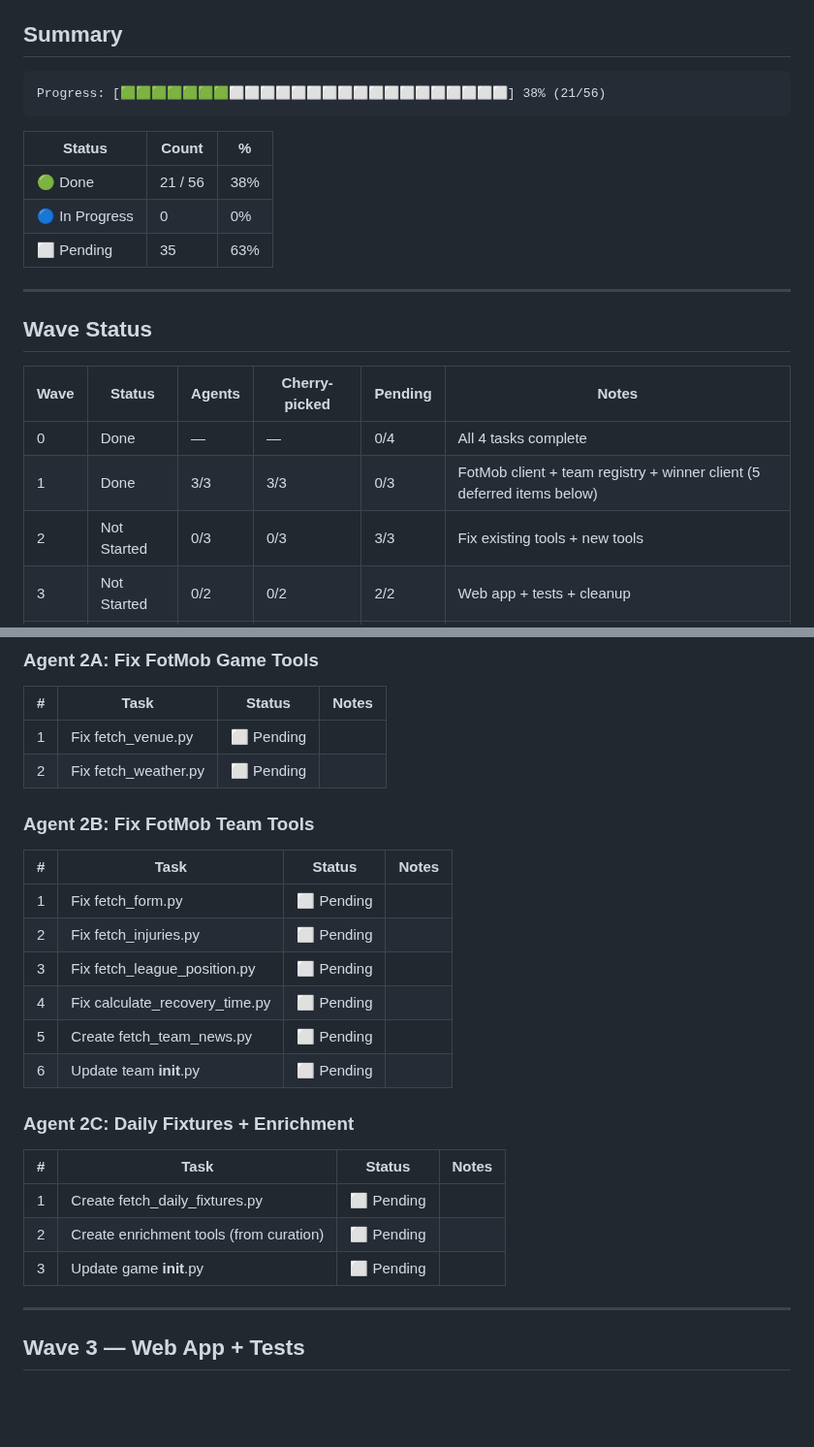
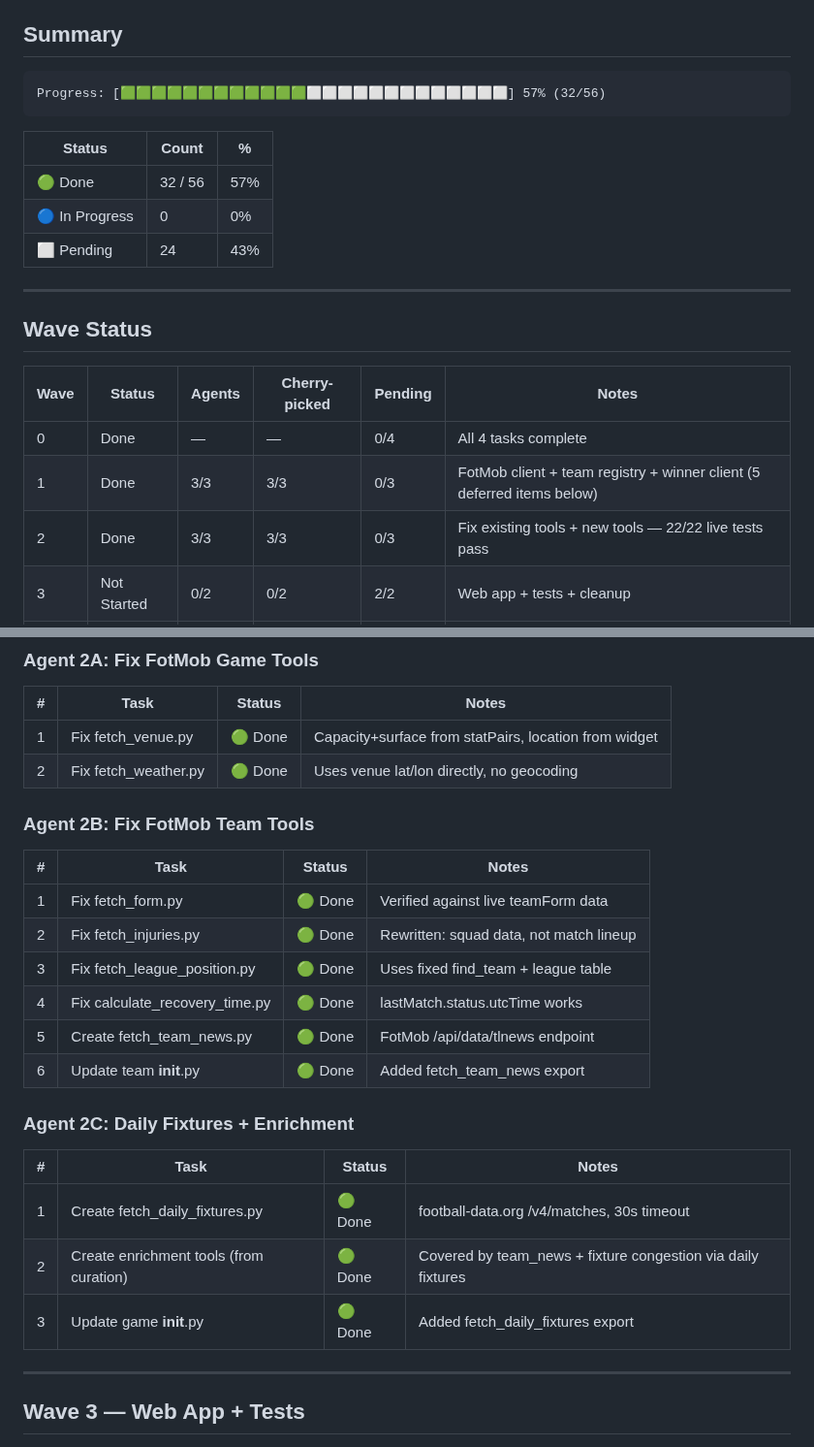
Before and after one commit to Omer-Pinto/SoccerSmartBet, a Markdown page: docs/system_revive/progress.md, 2 parts joined by grey strips. Shown at 97% size. Drawn GitHub-style; blank space fills up the shorter version.

Commit message:
Wave 2: Done — update progress tracker
All 3 agents complete. 22/22 live API tests passing.
Venue, weather, form, injuries, league position, recovery time,
team news, daily fixtures — all verified against real data.

Co-Authored-By: Claude <noreply@anthropic.com>

````diff
--- a/docs/system_revive/progress.md
+++ b/docs/system_revive/progress.md
@@ -5,14 +5,14 @@
 ## Summary
 
 ```
-Progress: [🟩🟩🟩🟩🟩🟩🟩⬜⬜⬜⬜⬜⬜⬜⬜⬜⬜⬜⬜⬜⬜⬜⬜⬜⬜] 38% (21/56)
+Progress: [🟩🟩🟩🟩🟩🟩🟩🟩🟩🟩🟩🟩⬜⬜⬜⬜⬜⬜⬜⬜⬜⬜⬜⬜⬜] 57% (32/56)
 ```
 
 | Status | Count | % |
 |--------|-------|---|
-| 🟢 Done | 21 / 56 | 38% |
+| 🟢 Done | 32 / 56 | 57% |
 | 🔵 In Progress | 0 | 0% |
-| ⬜ Pending | 35 | 63% |
+| ⬜ Pending | 24 | 43% |
 
 ---
 
@@ -22,7 +22,7 @@ Progress: [🟩🟩🟩🟩🟩🟩🟩⬜⬜⬜⬜⬜⬜⬜⬜⬜⬜⬜⬜⬜
 |------|--------|--------|---------------|---------|-------|
 | 0 | Done | — | — | 0/4 | All 4 tasks complete |
 | 1 | Done | 3/3 | 3/3 | 0/3 | FotMob client + team registry + winner client (5 deferred items below) |
-| 2 | Not Started | 0/3 | 0/3 | 3/3 | Fix existing tools + new tools |
+| 2 | Done | 3/3 | 3/3 | 0/3 | Fix existing tools + new tools — 22/22 live tests pass |
 | 3 | Not Started | 0/2 | 0/2 | 2/2 | Web app + tests + cleanup |
 | 4 | Not Started | 0/2 | 0/2 | 2/2 | LangGraph Pre-Gambling Flow |
 | 5 | Not Started | 0/3 | 0/3 | 3/3 | Gambling + Post-Games + Offline Analysis |
@@ -90,25 +90,25 @@ Progress: [🟩🟩🟩🟩🟩🟩🟩⬜⬜⬜⬜⬜⬜⬜⬜⬜⬜⬜⬜⬜
 ### Agent 2A: Fix FotMob Game Tools
 | # | Task | Status | Notes |
 |---|------|--------|-------|
-| 1 | Fix fetch_venue.py | ⬜ Pending | |
-| 2 | Fix fetch_weather.py | ⬜ Pending | |
+| 1 | Fix fetch_venue.py | 🟢 Done | Capacity+surface from statPairs, location from widget |
+| 2 | Fix fetch_weather.py | 🟢 Done | Uses venue lat/lon directly, no geocoding |
 
 ### Agent 2B: Fix FotMob Team Tools
 | # | Task | Status | Notes |
 |---|------|--------|-------|
-| 1 | Fix fetch_form.py | ⬜ Pending | |
-| 2 | Fix fetch_injuries.py | ⬜ Pending | |
-| 3 | Fix fetch_league_position.py | ⬜ Pending | |
-| 4 | Fix calculate_recovery_time.py | ⬜ Pending | |
-| 5 | Create fetch_team_news.py | ⬜ Pending | |
-| 6 | Update team __init__.py | ⬜ Pending | |
+| 1 | Fix fetch_form.py | 🟢 Done | Verified against live teamForm data |
+| 2 | Fix fetch_injuries.py | 🟢 Done | Rewritten: squad data, not match lineup |
+| 3 | Fix fetch_league_position.py | 🟢 Done | Uses fixed find_team + league table |
+| 4 | Fix calculate_recovery_time.py | 🟢 Done | lastMatch.status.utcTime works |
+| 5 | Create fetch_team_news.py | 🟢 Done | FotMob /api/data/tlnews endpoint |
+| 6 | Update team __init__.py | 🟢 Done | Added fetch_team_news export |
 
 ### Agent 2C: Daily Fixtures + Enrichment
 | # | Task | Status | Notes |
 |---|------|--------|-------|
-| 1 | Create fetch_daily_fixtures.py | ⬜ Pending | |
-| 2 | Create enrichment tools (from curation) | ⬜ Pending | |
-| 3 | Update game __init__.py | ⬜ Pending | |
+| 1 | Create fetch_daily_fixtures.py | 🟢 Done | football-data.org /v4/matches, 30s timeout |
+| 2 | Create enrichment tools (from curation) | 🟢 Done | Covered by team_news + fixture congestion via daily fixtures |
+| 3 | Update game __init__.py | 🟢 Done | Added fetch_daily_fixtures export |
 
 ---
 
````
